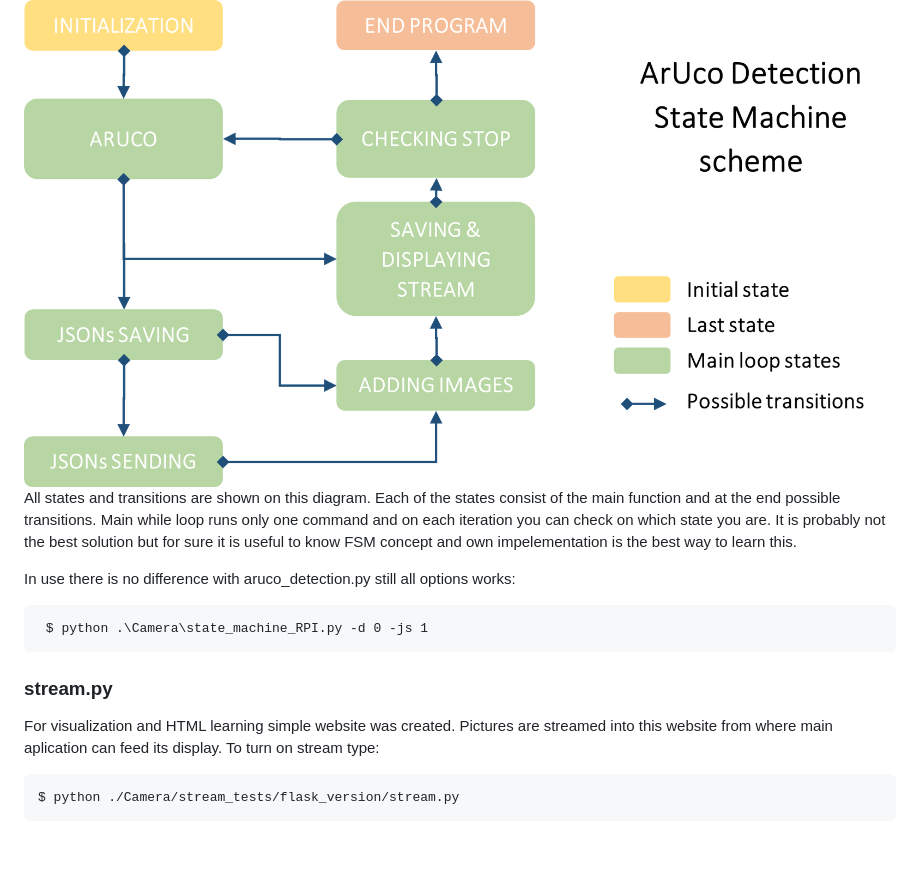
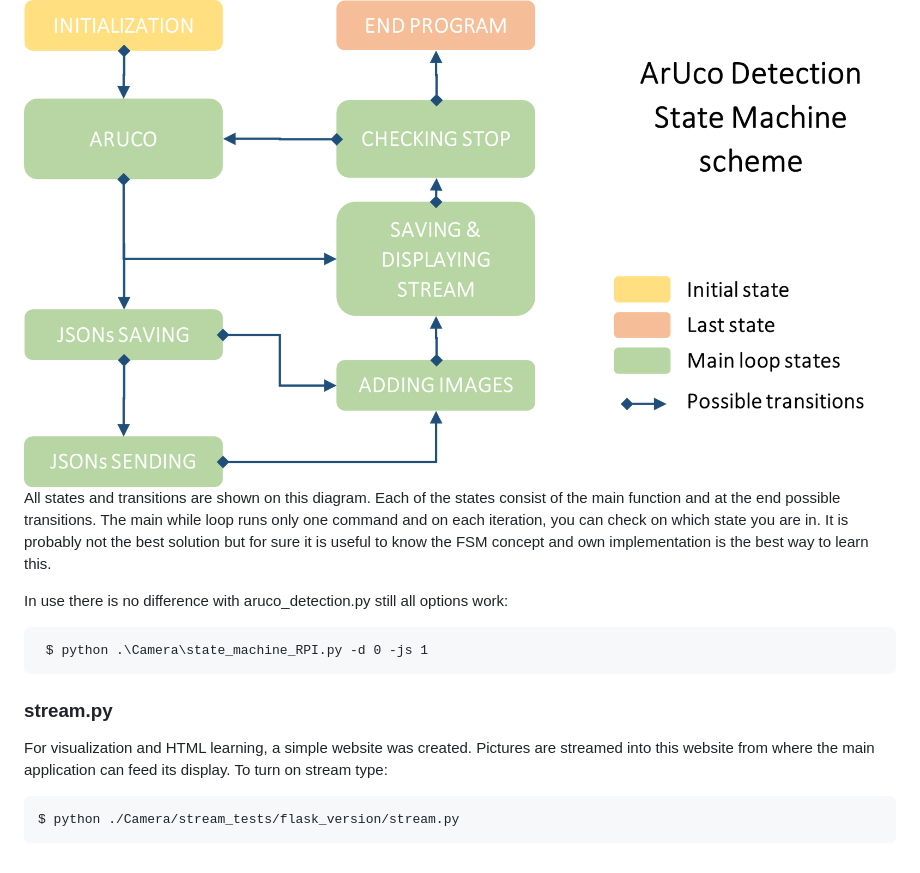
Before and after one commit to Gwardii/Swarm-of-Mobile-Robots, a Markdown page: Camera/README.md, the part around the change printed below. Rendered like a GitHub page.

````diff
--- a/Camera/README.md
+++ b/Camera/README.md
@@ -130,15 +130,15 @@ aruco_detection.py bases on if statements which was good enought but with develo
  <img src="/Readme_img/Aruco state machine.png" style = "width: 55% "  align=right />
  <br/>
 
-All states and transitions are shown on this diagram. Each of the states consist of the main function and at the end possible transitions. Main while loop runs only one command and on each iteration you can check on which state you are. It is probably not the best solution but for sure it is useful to know FSM concept and own impelementation is the best way to learn this.
+All states and transitions are shown on this diagram. Each of the states consist of the main function and at the end possible transitions. The main while loop runs only one command and on each iteration, you can check on which state you are in. It is probably not the best solution but for sure it is useful to know the FSM concept and own implementation is the best way to learn this.
 
-In use there is no difference with aruco_detection.py still all options works:
+In use there is no difference with aruco_detection.py still all options work:
 ```
  $ python .\Camera\state_machine_RPI.py -d 0 -js 1
 ```
   ### stream.py
 
-  For visualization and HTML learning simple website was created. Pictures are streamed into this website   from where main aplication can feed its display.
+  For visualization and HTML learning, a simple website was created. Pictures are streamed into this website   from where the main application can feed its display.
   To turn on stream type:
   ```
   $ python ./Camera/stream_tests/flask_version/stream.py
````
Also changed, not shown: other parts of Camera/README.md (+34 -34 lines).
